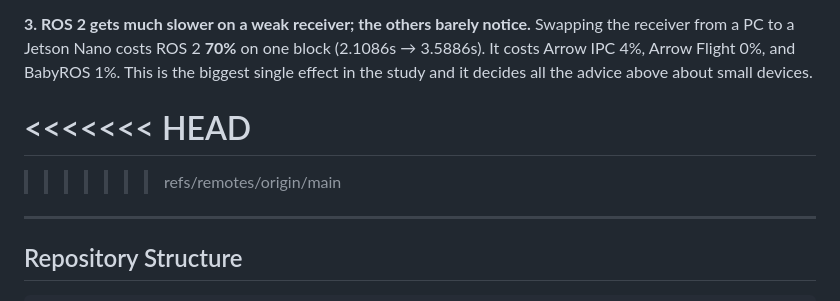
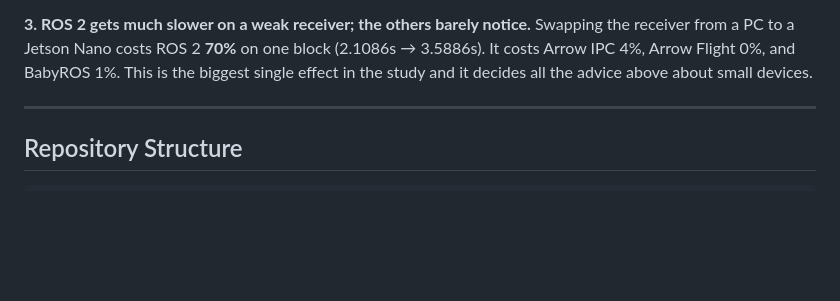
Before and after one commit to Efficient-Computing-Lab/distributed_inference_communication_evaluation, a Markdown page: README.md, the part around the change. Drawn GitHub-style; blank space fills up the shorter version.

```diff
--- a/README.md
+++ b/README.md
@@ -718,10 +718,8 @@ receiver from a PC to a Jetson Nano costs ROS 2 **70%** on one block (2.1086s
 costs Arrow IPC 4%, Arrow Flight 0%, and BabyROS 1%. This is the biggest single effect in the
 study and it decides all the advice above about small devices.
 
-<<<<<<< HEAD
-=======
 
->>>>>>> refs/remotes/origin/main
+
 
 ---
 
```
